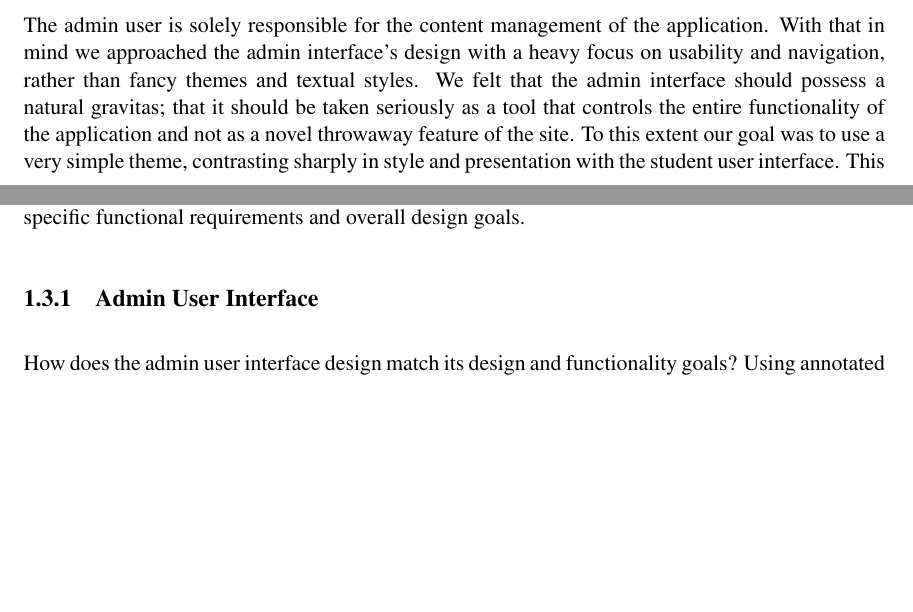
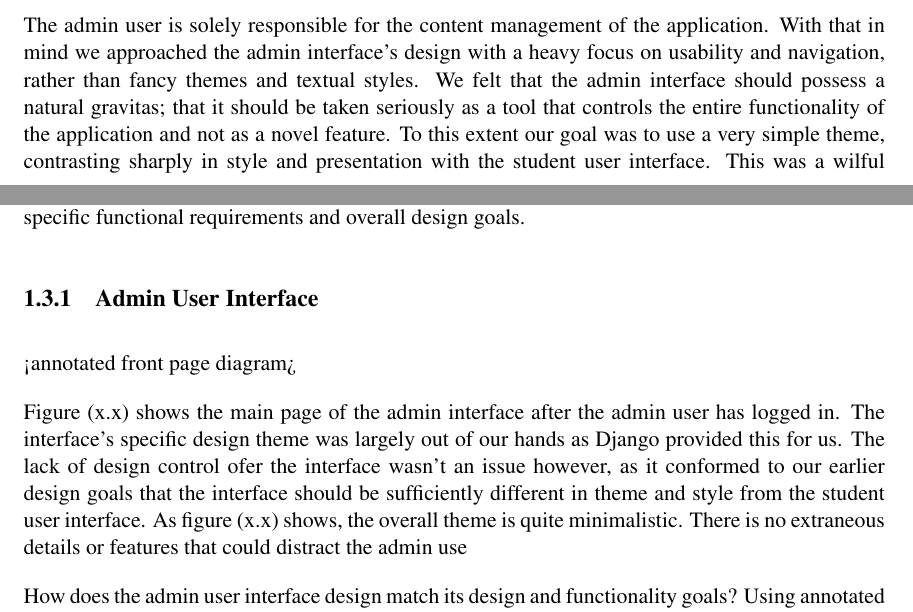
Before and after one commit to Stringsy/team-project, a LaTeX thesis (Dissertation/design.tex): two parts of pages 3 and 6 of 7, joined at a grey line, cut so that both start at the same text, the shorter picture padded with empty space. Compiled offline with pdfLaTeX.

Commit message:
More design.

```diff
--- a/Dissertation/design.tex
+++ b/Dissertation/design.tex
@@ -50,7 +50,7 @@ The appropriate use of design techniques such as positioning, contrast, font ali
 
 \subsection{Admin}
 
-The admin user is solely responsible for the content management of the application. With that in mind we approached the admin interface's design with a heavy focus on usability and navigation, rather than fancy themes and textual styles. We felt that the admin interface should possess a natural gravitas; that it should be taken seriously as a tool that controls the entire functionality of the application and not as a novel throwaway feature of the site. To this extent our goal was to use a very simple theme, contrasting sharply in style and presentation with the student user interface. This was a wilful breaking of the consistency design principle to enforce a measure of aforementioned seriousness onto the admin interface.
+The admin user is solely responsible for the content management of the application. With that in mind we approached the admin interface's design with a heavy focus on usability and navigation, rather than fancy themes and textual styles. We felt that the admin interface should possess a natural gravitas; that it should be taken seriously as a tool that controls the entire functionality of the application and not as a novel feature. To this extent our goal was to use a very simple theme, contrasting sharply in style and presentation with the student user interface. This was a wilful breaking of the consistency design principle to enforce a measure of aforementioned seriousness onto the admin interface.
 
 We also had to consider that the likely admins of the application would be relatively inexperienced with regards to administrating an entire web application's content. Being mindful of this we had to design the interface to be accommodating for the inexperienced, allowing for easy navigation and informative feedback with every action taken.
 
@@ -115,6 +115,10 @@ This section covers the user interfaces for both admins and students, analysing
 
 \subsection{Admin User Interface}
 
+<annotated front page diagram>
+
+Figure (x.x) shows the main page of the admin interface after the admin user has logged in. The interface's specific design theme was largely out of our hands as Django provided this for us. The lack of design control ofer the interface wasn't an issue however, as it conformed to our earlier design goals that the interface should be sufficiently different in theme and style from the student user interface. As figure (x.x) shows, the overall theme is quite minimalistic. There is no extraneous details or features that could distract the admin use
+
 How does the admin user interface design match its design and functionality goals?
 Using annotated screenshots, show the different parts of the admin interface.
 Talk about how little things like the action history allows an inexperienced admin user to understand and review past actions.
```
Also changed, not shown: Dissertation/design.pdf, Dissertation/images/add_topic_interface.png (added), Dissertation/images/admin_interface1.png (added).
